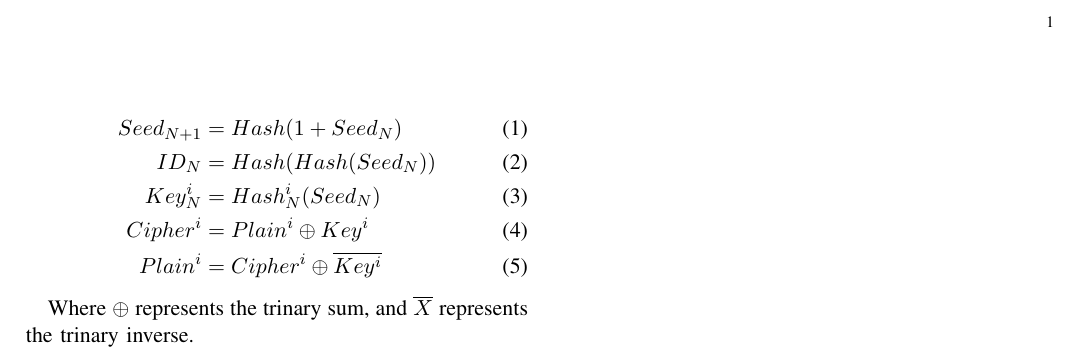
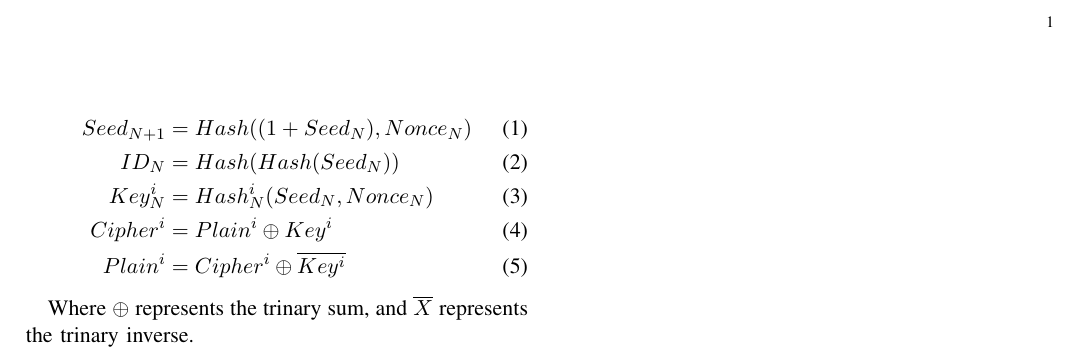
Before and after one commit to iotaledger/outdated-mam.client.js, a LaTeX paper (doc/encryption.tex): part of the page, cut so that both start at the same text. Compiled offline with pdfLaTeX.

Commit message:
updated docs for nonce

```diff
--- a/doc/encryption.tex
+++ b/doc/encryption.tex
@@ -5,9 +5,9 @@
 \begin{document}
 
 \begin{align}
-Seed_{N+1} &= Hash ( 1 + Seed_N) \\
+Seed_{N+1} &= Hash ( (1 + Seed_N), Nonce_N ) \\
 ID_N &= Hash(Hash(Seed_N) ) \\
-Key_{N}^i &= Hash_{N}^i(Seed_N) \\
+Key_{N}^i &= Hash_{N}^i(Seed_N, Nonce_N) \\
 Cipher^i &= Plain^i \oplus Key^i \\
 Plain^i &= Cipher^i \oplus \overline{Key^i}
 \end{align}
```
Also changed, not shown: doc/encryption.svg.
